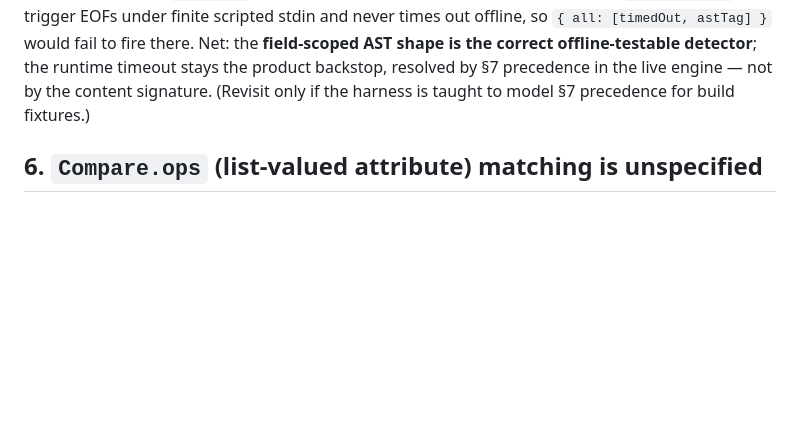
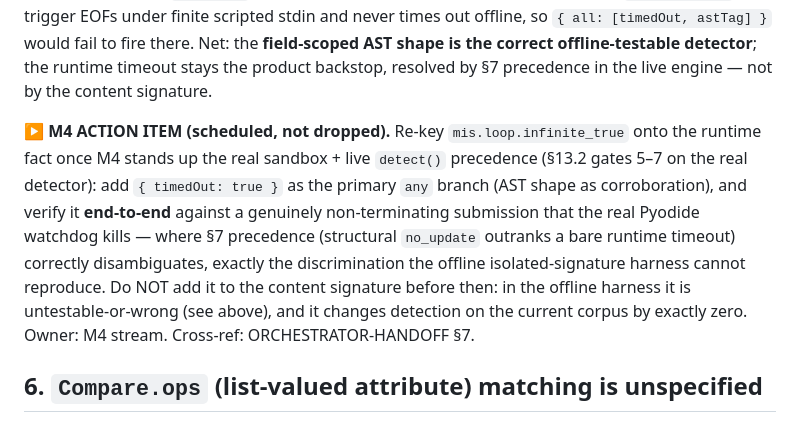
Before and after one commit to PartlyWhole/coding-lessons, a Markdown page: docs/design-notes/2026-06-08-astquery-grammar-gaps.md, the part around the change. Drawn GitHub-style; blank space fills up the shorter version.

```diff
--- a/docs/design-notes/2026-06-08-astquery-grammar-gaps.md
+++ b/docs/design-notes/2026-06-08-astquery-grammar-gaps.md
@@ -87,7 +87,16 @@ on the `no_update` notTrigger. Conversely the realistic input-reading `infinite_
 under finite scripted stdin and never times out offline, so `{ all: [timedOut, astTag] }` would fail to
 fire there. Net: the **field-scoped AST shape is the correct offline-testable detector**; the runtime
 timeout stays the product backstop, resolved by §7 precedence in the live engine — not by the content
-signature. (Revisit only if the harness is taught to model §7 precedence for build fixtures.)
+signature.
+
+**▶ M4 ACTION ITEM (scheduled, not dropped).** Re-key `mis.loop.infinite_true` onto the runtime fact
+once M4 stands up the real sandbox + live `detect()` precedence (§13.2 gates 5–7 on the real detector):
+add `{ timedOut: true }` as the primary `any` branch (AST shape as corroboration), and verify it
+**end-to-end** against a genuinely non-terminating submission that the real Pyodide watchdog kills —
+where §7 precedence (structural `no_update` outranks a bare runtime timeout) correctly disambiguates,
+exactly the discrimination the offline isolated-signature harness cannot reproduce. Do NOT add it to the
+content signature before then: in the offline harness it is untestable-or-wrong (see above), and it
+changes detection on the current corpus by exactly zero. Owner: M4 stream. Cross-ref: ORCHESTRATOR-HANDOFF §7.
 
 ## 6. `Compare.ops` (list-valued attribute) matching is unspecified
 
```
Also changed, not shown: docs/coordination/ORCHESTRATOR-HANDOFF.md (+5 -2 lines), docs/coordination/PARALLEL-STREAMS.md (+8 -5 lines).
